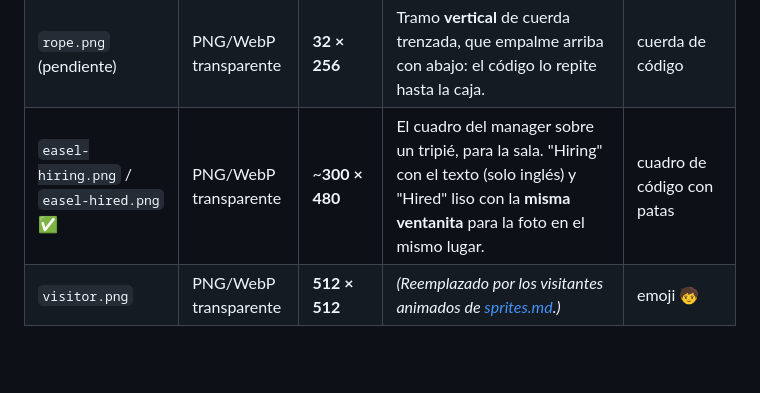
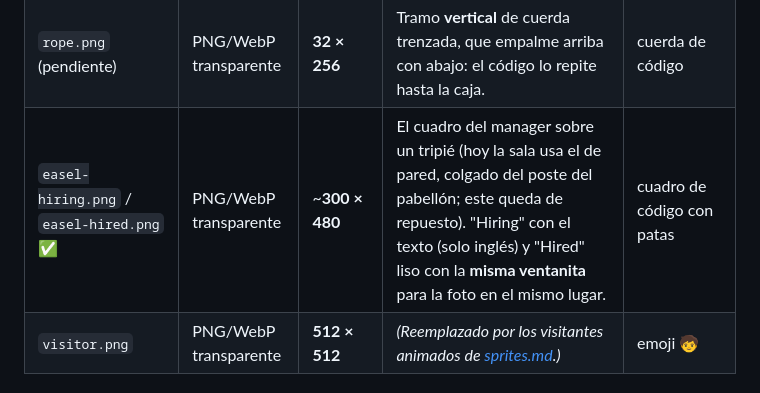
Before and after one commit to AlfredoGonzalez/DinoFossil, a Markdown page: docs/art/02-casa-museo.md, the part around the change. GitHub-like rendering; blank space fills up the shorter version.

```diff
--- a/docs/art/02-casa-museo.md
+++ b/docs/art/02-casa-museo.md
@@ -54,7 +54,7 @@ Todos en `assets/art/museum/`.
 | `pulley.png` ✅ | PNG/WebP transparente | ~**210 × 256** | Polea con su soporte y argolla, de frente. Va **fija** arriba del montacargas, en el laboratorio. | rueda de código que gira |
 | `pulley-wheel.png` (opcional) | PNG/WebP transparente | **256 × 256** | Solo la **rueda** (sin soporte ni argolla), del mismo tamaño que en `pulley.png`: el código la hace girar debajo del soporte. Para que se vea girar, quita la rueda de `pulley.png` y deja solo soporte, argolla y cabos. | — |
 | `rope.png` (pendiente) | PNG/WebP transparente | **32 × 256** | Tramo **vertical** de cuerda trenzada, que empalme arriba con abajo: el código lo repite hasta la caja. | cuerda de código |
-| `easel-hiring.png` / `easel-hired.png` ✅ | PNG/WebP transparente | ~**300 × 480** | El cuadro del manager sobre un tripié, para la sala. "Hiring" con el texto (solo inglés) y "Hired" liso con la **misma ventanita** para la foto en el mismo lugar. | cuadro de código con patas |
+| `easel-hiring.png` / `easel-hired.png` ✅ | PNG/WebP transparente | ~**300 × 480** | El cuadro del manager sobre un tripié (hoy la sala usa el de pared, colgado del poste del pabellón; este queda de repuesto). "Hiring" con el texto (solo inglés) y "Hired" liso con la **misma ventanita** para la foto en el mismo lugar. | cuadro de código con patas |
 | `visitor.png` | PNG/WebP transparente | **512 × 512** | *(Reemplazado por los visitantes animados de [sprites.md](sprites.md#visitantes-de-la-sala-assetsartspritesvisitors).)* | emoji 🧒 |
 
 ### Zonas seguras de las plantas (`hall`, `lab`, `basement`)
```
Also changed, not shown: docs/art/04-sotanos.md (+1 -1 lines), docs/art/sprites.md (+4 -1 lines).
